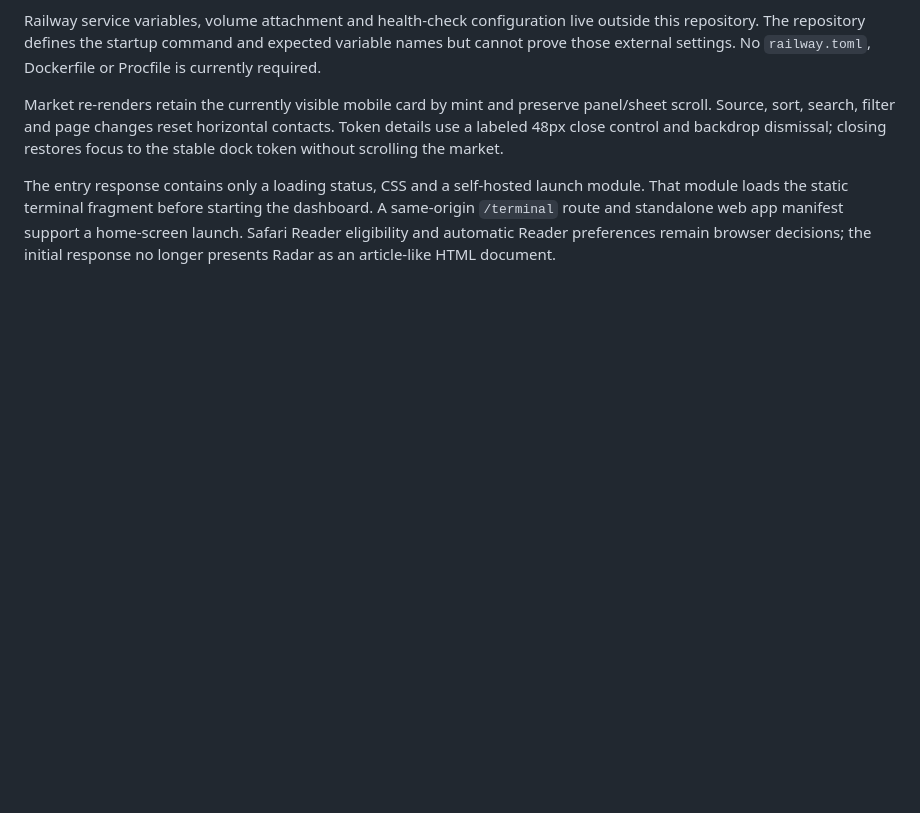
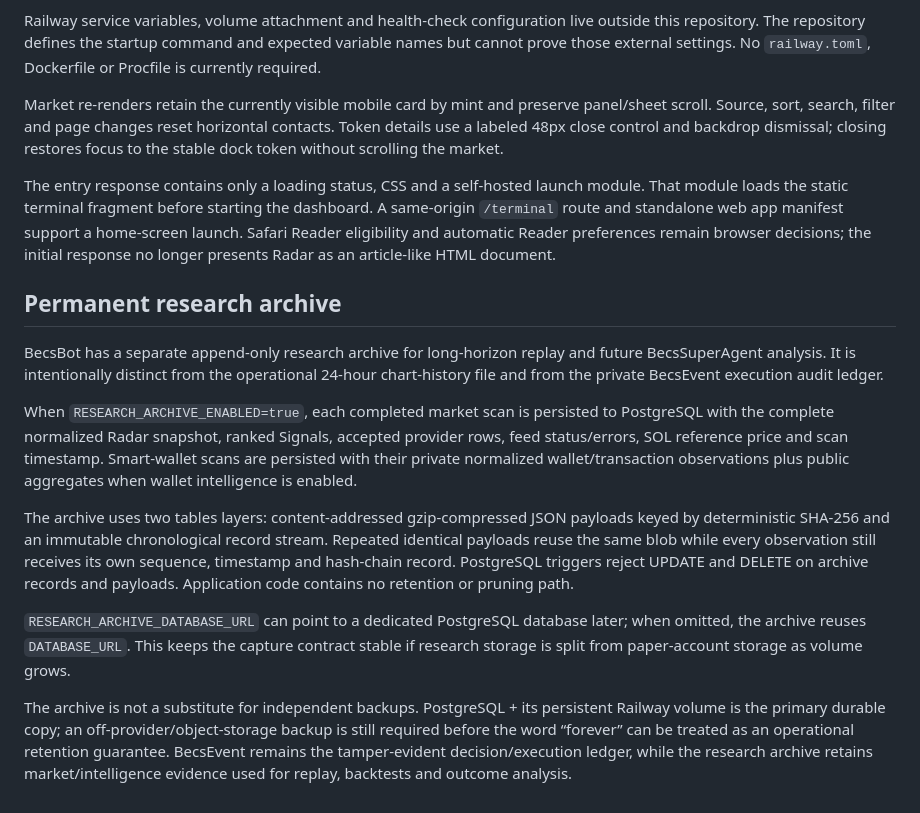
Before and after one commit to icommas1/-becsmebot, a Markdown page: ARCHITECTURE.md, the part around the change. Drawn GitHub-style; blank space fills up the shorter version.

Commit message:
Document permanent research archive

```diff
--- a/ARCHITECTURE.md
+++ b/ARCHITECTURE.md
@@ -192,3 +192,16 @@ Railway service variables, volume attachment and health-check configuration live
 Market re-renders retain the currently visible mobile card by mint and preserve panel/sheet scroll. Source, sort, search, filter and page changes reset horizontal contacts. Token details use a labeled 48px close control and backdrop dismissal; closing restores focus to the stable dock token without scrolling the market.
 
 The entry response contains only a loading status, CSS and a self-hosted launch module. That module loads the static terminal fragment before starting the dashboard. A same-origin `/terminal` route and standalone web app manifest support a home-screen launch. Safari Reader eligibility and automatic Reader preferences remain browser decisions; the initial response no longer presents Radar as an article-like HTML document.
+
+
+## Permanent research archive
+
+BecsBot has a separate append-only research archive for long-horizon replay and future BecsSuperAgent analysis. It is intentionally distinct from the operational 24-hour chart-history file and from the private BecsEvent execution audit ledger.
+
+When `RESEARCH_ARCHIVE_ENABLED=true`, each completed market scan is persisted to PostgreSQL with the complete normalized Radar snapshot, ranked Signals, accepted provider rows, feed status/errors, SOL reference price and scan timestamp. Smart-wallet scans are persisted with their private normalized wallet/transaction observations plus public aggregates when wallet intelligence is enabled.
+
+The archive uses two tables layers: content-addressed gzip-compressed JSON payloads keyed by deterministic SHA-256 and an immutable chronological record stream. Repeated identical payloads reuse the same blob while every observation still receives its own sequence, timestamp and hash-chain record. PostgreSQL triggers reject UPDATE and DELETE on archive records and payloads. Application code contains no retention or pruning path.
+
+`RESEARCH_ARCHIVE_DATABASE_URL` can point to a dedicated PostgreSQL database later; when omitted, the archive reuses `DATABASE_URL`. This keeps the capture contract stable if research storage is split from paper-account storage as volume grows.
+
+The archive is not a substitute for independent backups. PostgreSQL + its persistent Railway volume is the primary durable copy; an off-provider/object-storage backup is still required before the word “forever” can be treated as an operational retention guarantee. BecsEvent remains the tamper-evident decision/execution ledger, while the research archive retains market/intelligence evidence used for replay, backtests and outcome analysis.
```
